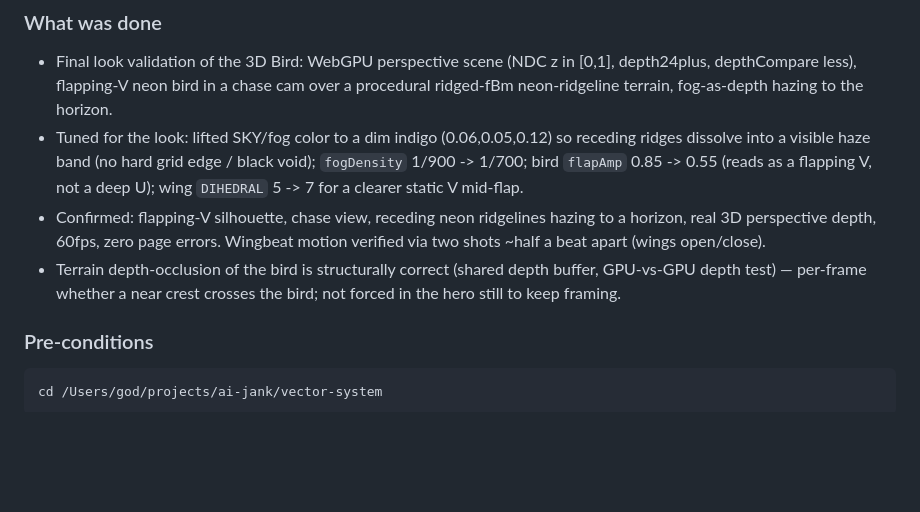
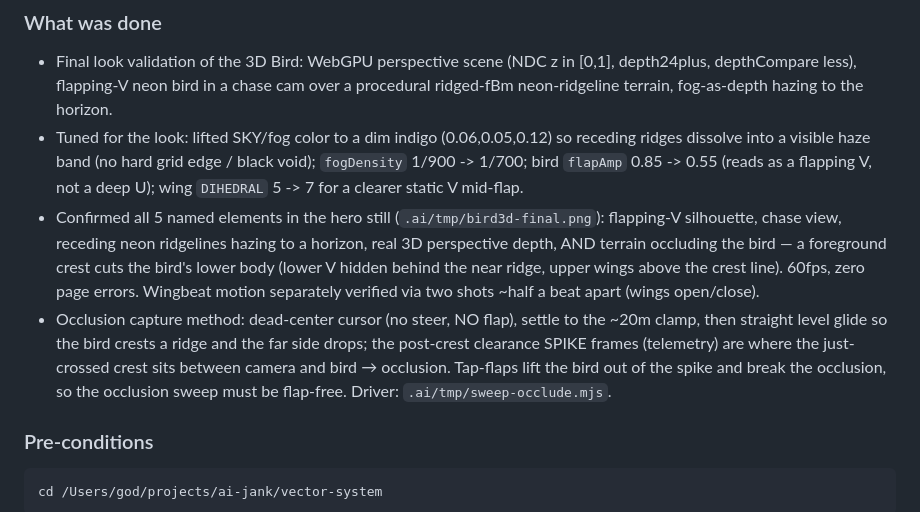
Before and after one commit to eighteyes/bir3d, a Markdown page: HUMAN_REVIEW.md, the part around the change. Drawn GitHub-style; blank space fills up the shorter version.

Commit message:
docs(bird3d): note occlusion captured in hero frame + flap-free sweep method

````diff
--- a/HUMAN_REVIEW.md
+++ b/HUMAN_REVIEW.md
@@ -293,8 +293,8 @@ Expected: `Finished dev profile` with zero warnings.
 ### What was done
 - Final look validation of the 3D Bird: WebGPU perspective scene (NDC z in [0,1], depth24plus, depthCompare less), flapping-V neon bird in a chase cam over a procedural ridged-fBm neon-ridgeline terrain, fog-as-depth hazing to the horizon.
 - Tuned for the look: lifted SKY/fog color to a dim indigo (0.06,0.05,0.12) so receding ridges dissolve into a visible haze band (no hard grid edge / black void); `fogDensity` 1/900 -> 1/700; bird `flapAmp` 0.85 -> 0.55 (reads as a flapping V, not a deep U); wing `DIHEDRAL` 5 -> 7 for a clearer static V mid-flap.
-- Confirmed: flapping-V silhouette, chase view, receding neon ridgelines hazing to a horizon, real 3D perspective depth, 60fps, zero page errors. Wingbeat motion verified via two shots ~half a beat apart (wings open/close).
-- Terrain depth-occlusion of the bird is structurally correct (shared depth buffer, GPU-vs-GPU depth test) — per-frame whether a near crest crosses the bird; not forced in the hero still to keep framing.
+- Confirmed all 5 named elements in the hero still (`.ai/tmp/bird3d-final.png`): flapping-V silhouette, chase view, receding neon ridgelines hazing to a horizon, real 3D perspective depth, AND terrain occluding the bird — a foreground crest cuts the bird's lower body (lower V hidden behind the near ridge, upper wings above the crest line). 60fps, zero page errors. Wingbeat motion separately verified via two shots ~half a beat apart (wings open/close).
+- Occlusion capture method: dead-center cursor (no steer, NO flap), settle to the ~20m clamp, then straight level glide so the bird crests a ridge and the far side drops; the post-crest clearance SPIKE frames (telemetry) are where the just-crossed crest sits between camera and bird → occlusion. Tap-flaps lift the bird out of the spike and break the occlusion, so the occlusion sweep must be flap-free. Driver: `.ai/tmp/sweep-occlude.mjs`.
 
 ### Pre-conditions
 ```
````
